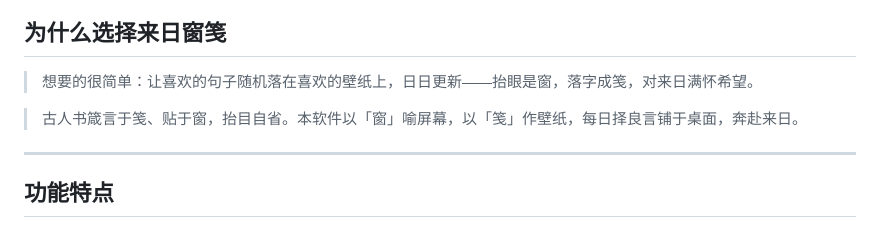
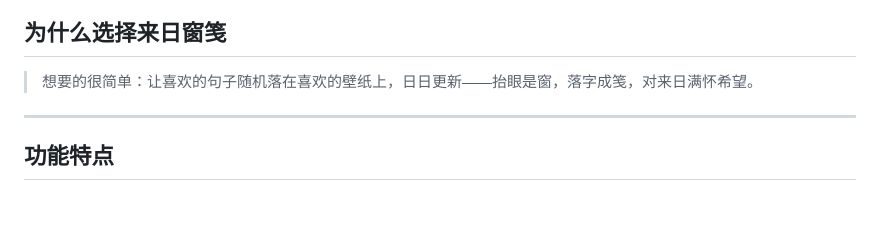
Before and after one commit to jc371115833-cmd/hope-casement, a Markdown page: README.md, the part around one of its changes. Rendered like a GitHub page; blank space fills up the shorter version.

```diff
--- a/README.md
+++ b/README.md
@@ -25,8 +25,6 @@
 
 > 想要的很简单：让喜欢的句子随机落在喜欢的壁纸上，日日更新——抬眼是窗，落字成笺，对来日满怀希望。
 
-> 古人书箴言于笺、贴于窗，抬目自省。本软件以「窗」喻屏幕，以「笺」作壁纸，每日择良言铺于桌面，奔赴来日。
-
 ***
 
 ## 功能特点
```
Also changed, not shown: other parts of README.md (+7 -1 lines), docs/ui-quotes.png (added), docs/ui-settings.png (added).
